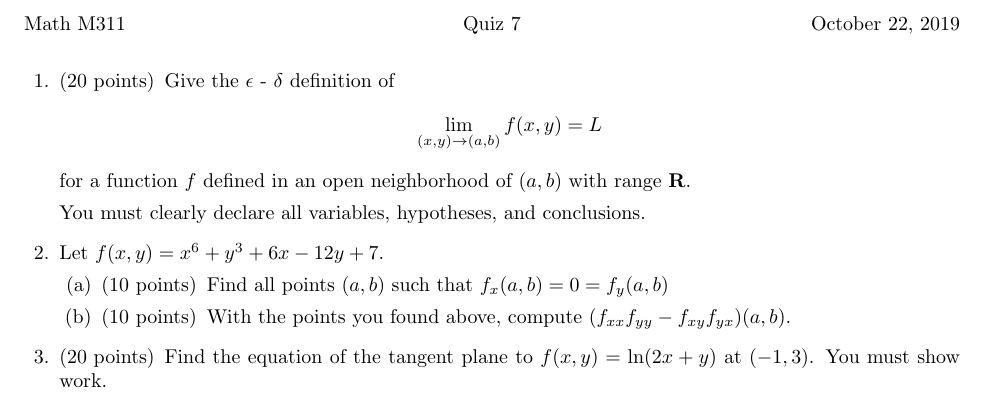
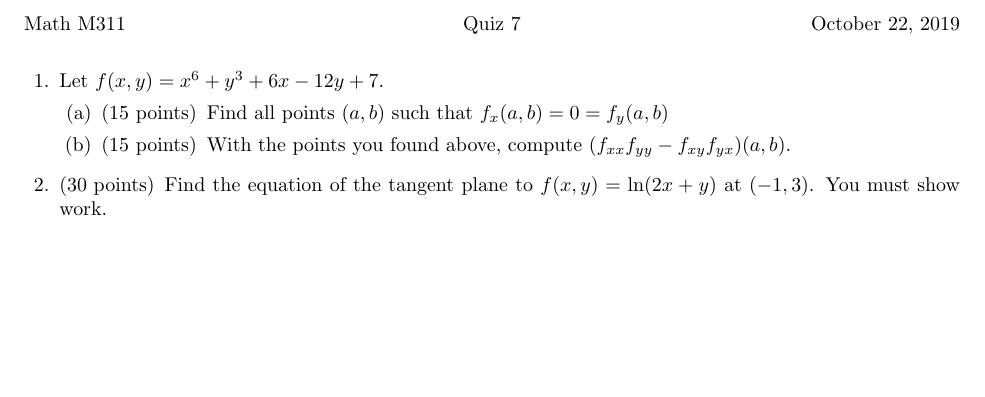
Before and after one commit to timlai4/M311, a LaTeX problem sheet (Quiz_7.tex): part of the page, cut so that both start at the same text, the shorter picture padded with empty space. Compiled offline with pdfLaTeX.

Commit message:
Removed a question

```diff
--- a/Quiz_7.tex
+++ b/Quiz_7.tex
@@ -19,22 +19,14 @@
 \begin{document}
 
 \begin{questions}
-\question[20] Give the $\epsilon$ - $\delta$ definition of
-\[
-	\lim _{(x,y) \to (a,b)} f(x,y) = L
-\]
-for a function $f$ defined in an open neighborhood of $(a,b)$ with range $\mathbf{R}$.
-
-You must clearly declare all variables, hypotheses, and conclusions.
-
 \question Let $f(x,y) = x^6 + y^3 + 6x - 12y + 7$.
 \begin{parts}
-\part[10] Find all points $(a,b)$ such that $f_x (a,b) = 0 = f_y (a,b)$
-\part[10] With the points you found above, compute $(f_{xx}f_{yy} - f_{xy} f_{yx})(a,b)$.
+\part[15] Find all points $(a,b)$ such that $f_x (a,b) = 0 = f_y (a,b)$
+\part[15] With the points you found above, compute $(f_{xx}f_{yy} - f_{xy} f_{yx})(a,b)$.
 
 \end{parts}
 
-\question[20] Find the equation of the tangent plane to $f(x,y) = \ln (2x + y)$ at $(-1,3)$. You must show work.
+\question[30] Find the equation of the tangent plane to $f(x,y) = \ln (2x + y)$ at $(-1,3)$. You must show work.
 
 \end{questions}
 \end{document}
```
Also changed, not shown: Quiz_7.pdf.
